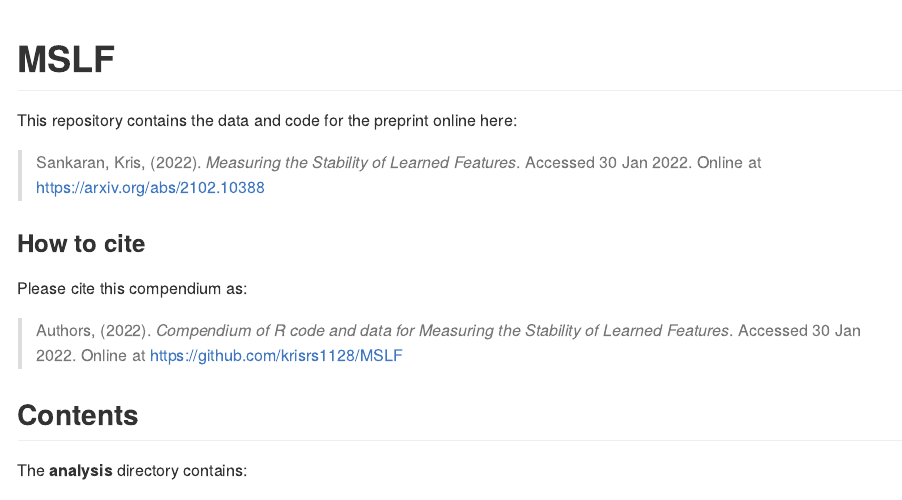
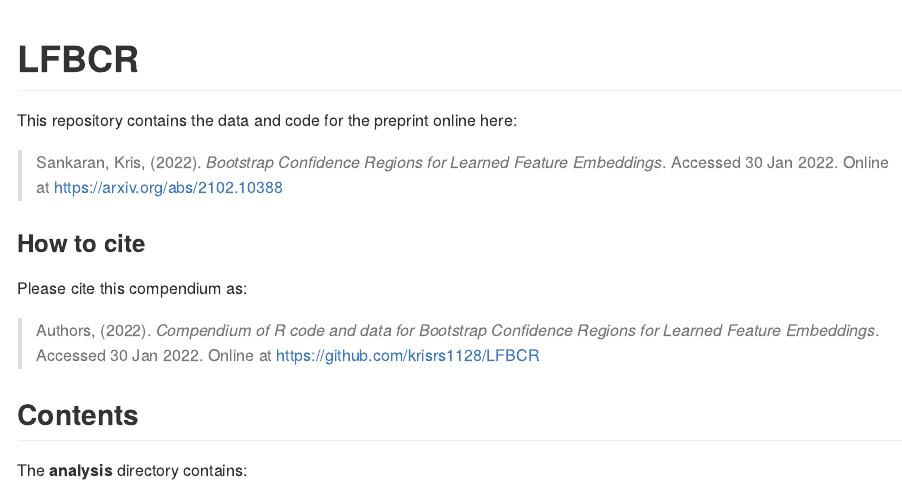
Before and after one commit to krisrs1128/LFBCR, an R Markdown document (README.Rmd): the page in a window 1100 px wide, from its top. Rendered offline with R 4.5, knitr and Pandoc, with nearby package versions; badge pictures from the web are left out.

Commit message:
update readme

````diff
--- a/README.Rmd
+++ b/README.Rmd
@@ -15,8 +15,8 @@ Title <- "Measuring the Stability of Learned Features"
 ```
 
-# MSLF
+# LFBCR
 
-[![Binder](https://mybinder.org/badge_logo.svg)](https://mybinder.org/v2/gh/krisrs1128/MSLF/main?urlpath=rstudio)
+[![Binder](https://mybinder.org/badge_logo.svg)](https://mybinder.org/v2/gh/krisrs1128/LFBCR/main?urlpath=rstudio)
 
 This repository contains the data and code for the preprint online here:
 
@@ -26,7 +26,7 @@ This repository contains the data and code for the preprint online here:
 
 Please cite this compendium as:
 
-> Authors, (`r format(Sys.Date(), "%Y")`). _Compendium of R code and data for `r Title`_. Accessed `r format(Sys.Date(), "%d %b %Y")`. Online at <https://github.com/krisrs1128/MSLF>
+> Authors, (`r format(Sys.Date(), "%Y")`). _Compendium of R code and data for `r Title`_. Accessed `r format(Sys.Date(), "%d %b %Y")`. Online at <https://github.com/krisrs1128/LFBCR>
 
 ## Contents
 
````
Also changed, not shown: README.md, README.Rmd (2 more changed lines), 1 other file.
